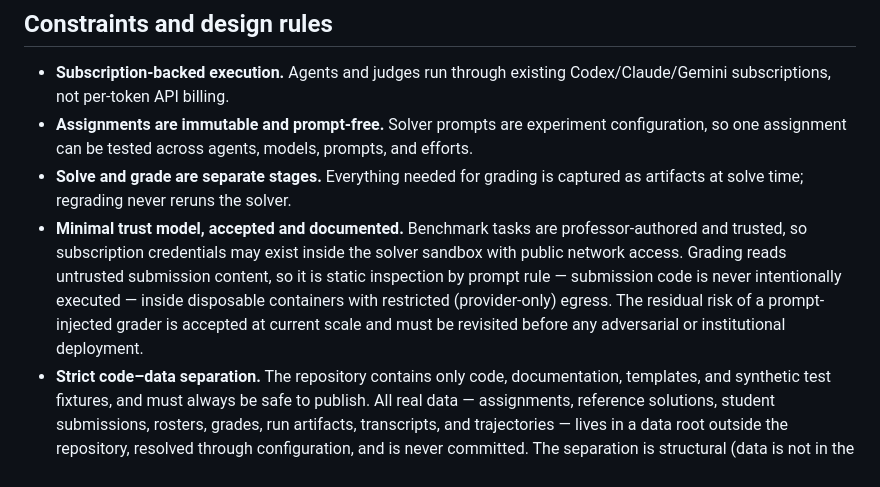
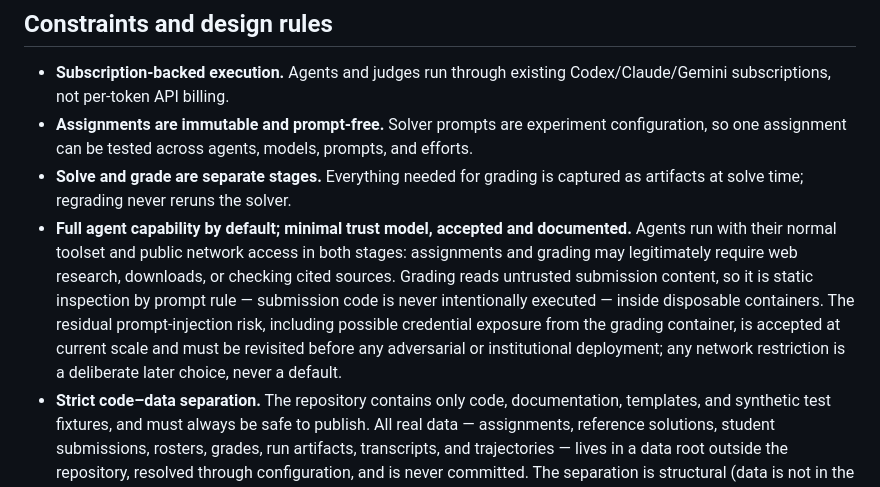
Before and after one commit to sergey-gusev94/agentic-assessment-toolkit, a Markdown page: docs/brief.md, the part around the change. Rendered like a GitHub page.

```diff
--- a/docs/brief.md
+++ b/docs/brief.md
@@ -121,14 +121,17 @@ statistical reporting.
   prompts, and efforts.
 - **Solve and grade are separate stages.** Everything needed for grading is
   captured as artifacts at solve time; regrading never reruns the solver.
-- **Minimal trust model, accepted and documented.** Benchmark tasks are
-  professor-authored and trusted, so subscription credentials may exist inside
-  the solver sandbox with public network access. Grading reads untrusted
-  submission content, so it is static inspection by prompt rule — submission
-  code is never intentionally executed — inside disposable containers with
-  restricted (provider-only) egress. The residual risk of a prompt-injected
-  grader is accepted at current scale and must be revisited before any
-  adversarial or institutional deployment.
+- **Full agent capability by default; minimal trust model, accepted and
+  documented.** Agents run with their normal toolset and public network
+  access in both stages: assignments and grading may legitimately require
+  web research, downloads, or checking cited sources. Grading reads
+  untrusted submission content, so it is static inspection by prompt rule —
+  submission code is never intentionally executed — inside disposable
+  containers. The residual prompt-injection risk, including possible
+  credential exposure from the grading container, is accepted at current
+  scale and must be revisited before any adversarial or institutional
+  deployment; any network restriction is a deliberate later choice, never a
+  default.
 - **Strict code–data separation.** The repository contains only code,
   documentation, templates, and synthetic test fixtures, and must always be
   safe to publish. All real data — assignments, reference solutions, student
```
Also changed, not shown: docs/design.md (+25 -13 lines).
